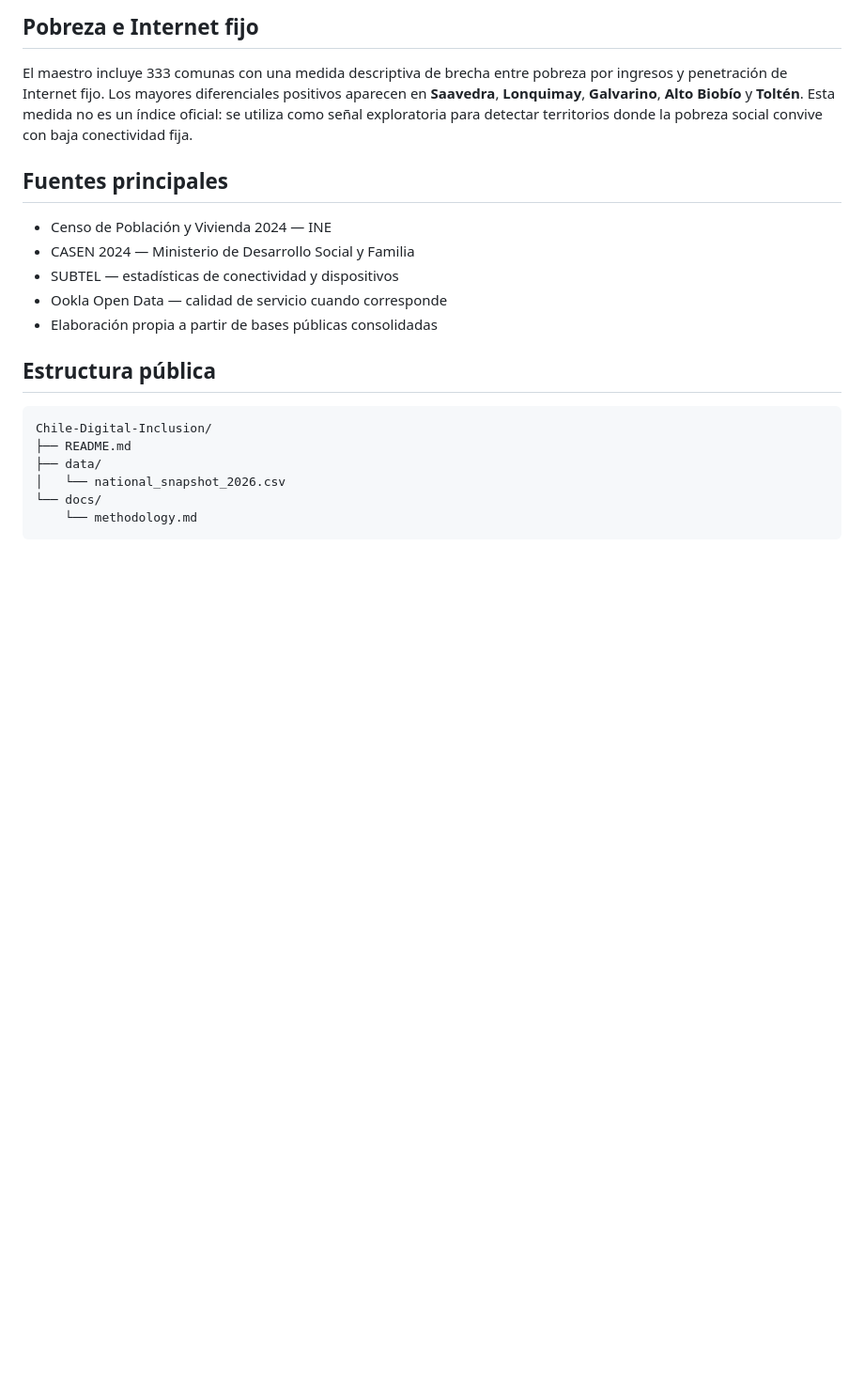
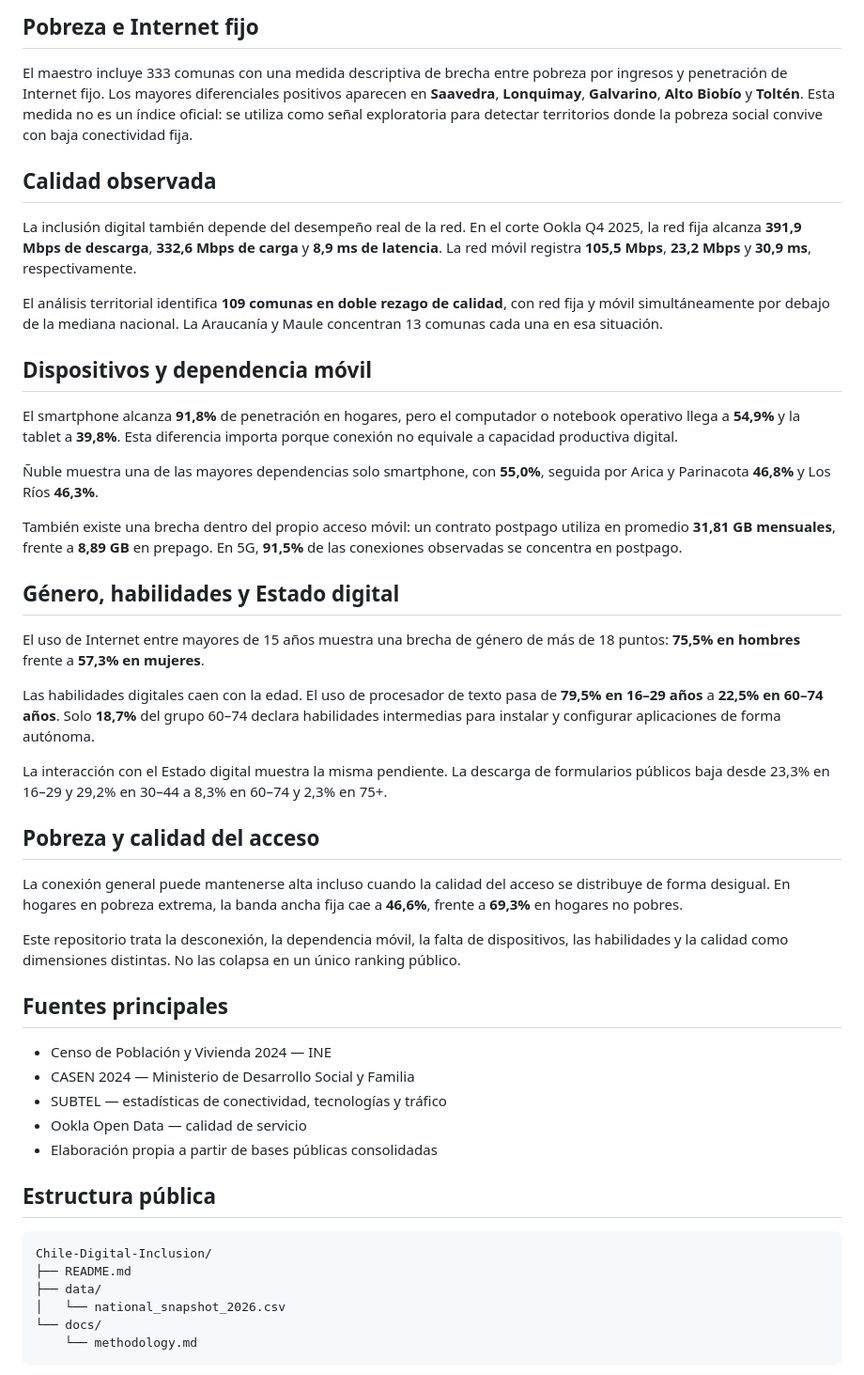
Before and after one commit to selguetagodoy/Chile-Digital-Inclusion, a Markdown page: README.md, the part around the change. Shown at 94% size. Rendered like a GitHub page; blank space fills up the shorter version.

Commit message:
Add quality devices skills gender and poverty layers

```diff
--- a/README.md
+++ b/README.md
@@ -67,12 +67,40 @@ El detalle de las 52 comunas muestra que la brecha también existe dentro del pr
 
 El maestro incluye 333 comunas con una medida descriptiva de brecha entre pobreza por ingresos y penetración de Internet fijo. Los mayores diferenciales positivos aparecen en **Saavedra**, **Lonquimay**, **Galvarino**, **Alto Biobío** y **Toltén**. Esta medida no es un índice oficial: se utiliza como señal exploratoria para detectar territorios donde la pobreza social convive con baja conectividad fija.
 
+## Calidad observada
+
+La inclusión digital también depende del desempeño real de la red. En el corte Ookla Q4 2025, la red fija alcanza **391,9 Mbps de descarga**, **332,6 Mbps de carga** y **8,9 ms de latencia**. La red móvil registra **105,5 Mbps**, **23,2 Mbps** y **30,9 ms**, respectivamente.
+
+El análisis territorial identifica **109 comunas en doble rezago de calidad**, con red fija y móvil simultáneamente por debajo de la mediana nacional. La Araucanía y Maule concentran 13 comunas cada una en esa situación.
+
+## Dispositivos y dependencia móvil
+
+El smartphone alcanza **91,8%** de penetración en hogares, pero el computador o notebook operativo llega a **54,9%** y la tablet a **39,8%**. Esta diferencia importa porque conexión no equivale a capacidad productiva digital.
+
+Ñuble muestra una de las mayores dependencias solo smartphone, con **55,0%**, seguida por Arica y Parinacota **46,8%** y Los Ríos **46,3%**.
+
+También existe una brecha dentro del propio acceso móvil: un contrato postpago utiliza en promedio **31,81 GB mensuales**, frente a **8,89 GB** en prepago. En 5G, **91,5%** de las conexiones observadas se concentra en postpago.
+
+## Género, habilidades y Estado digital
+
+El uso de Internet entre mayores de 15 años muestra una brecha de género de más de 18 puntos: **75,5% en hombres** frente a **57,3% en mujeres**.
+
+Las habilidades digitales caen con la edad. El uso de procesador de texto pasa de **79,5% en 16–29 años** a **22,5% en 60–74 años**. Solo **18,7%** del grupo 60–74 declara habilidades intermedias para instalar y configurar aplicaciones de forma autónoma.
+
+La interacción con el Estado digital muestra la misma pendiente. La descarga de formularios públicos baja desde 23,3% en 16–29 y 29,2% en 30–44 a 8,3% en 60–74 y 2,3% en 75+.
+
+## Pobreza y calidad del acceso
+
+La conexión general puede mantenerse alta incluso cuando la calidad del acceso se distribuye de forma desigual. En hogares en pobreza extrema, la banda ancha fija cae a **46,6%**, frente a **69,3%** en hogares no pobres.
+
+Este repositorio trata la desconexión, la dependencia móvil, la falta de dispositivos, las habilidades y la calidad como dimensiones distintas. No las colapsa en un único ranking público.
+
 ## Fuentes principales
 
 - Censo de Población y Vivienda 2024 — INE
 - CASEN 2024 — Ministerio de Desarrollo Social y Familia
-- SUBTEL — estadísticas de conectividad y dispositivos
-- Ookla Open Data — calidad de servicio cuando corresponde
+- SUBTEL — estadísticas de conectividad, tecnologías y tráfico
+- Ookla Open Data — calidad de servicio
 - Elaboración propia a partir de bases públicas consolidadas
 
 ## Estructura pública
```
